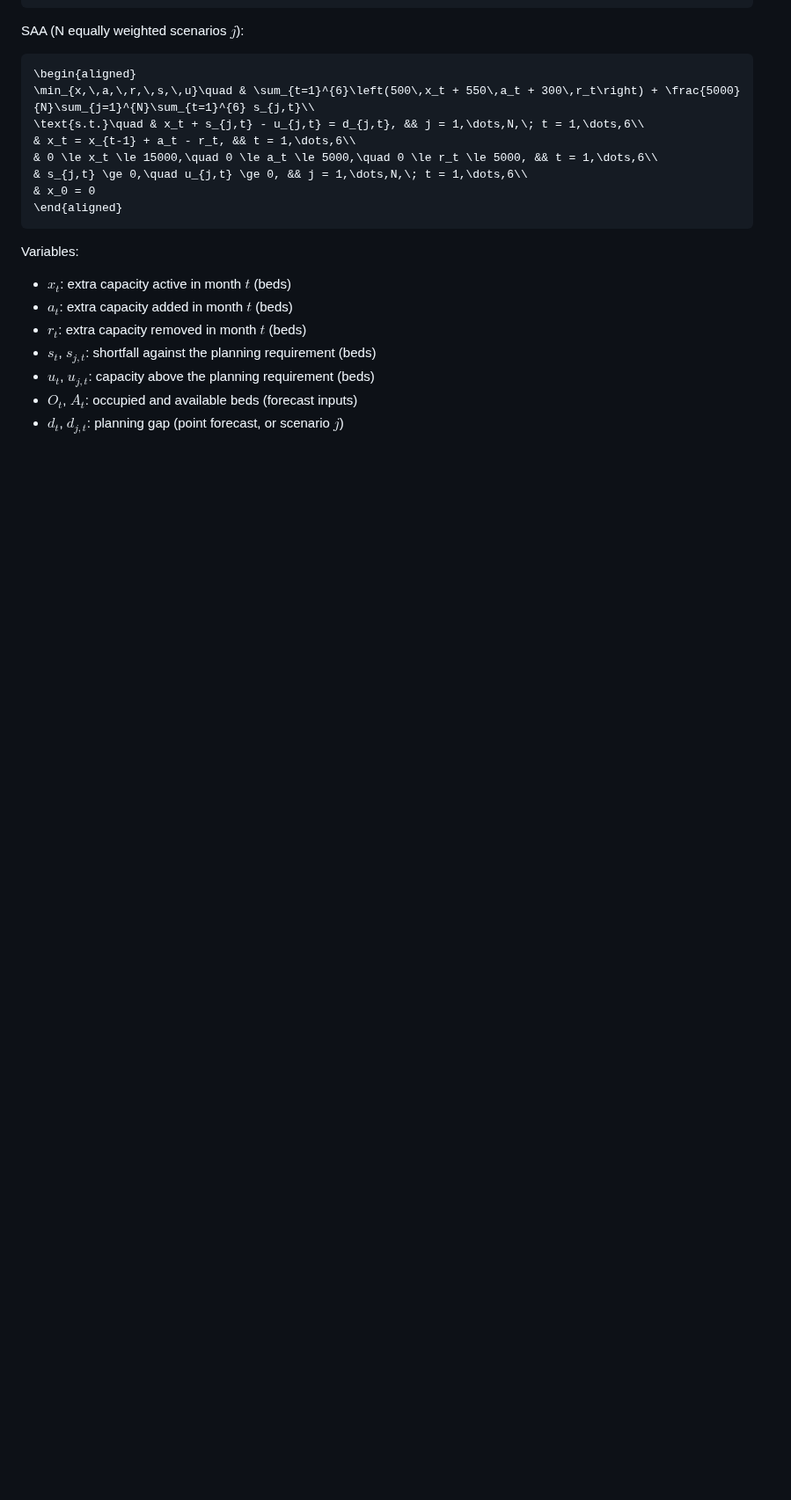
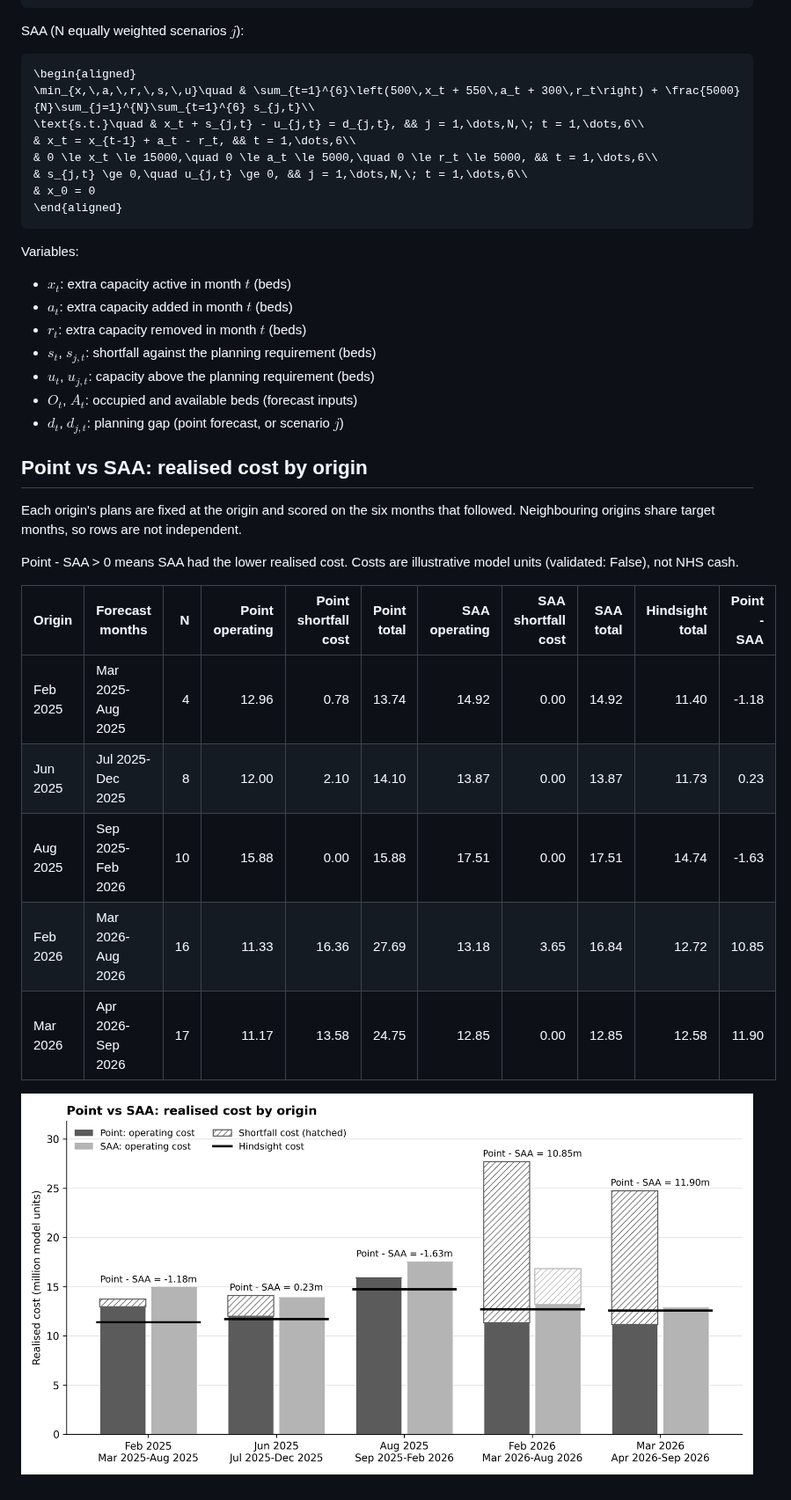
Before and after one commit to mohammadalkhatib23/hospital-capacity-cost-optimization, a Markdown page: README.md, the part around the change. Shown at 88% size. Rendered like a GitHub page; pictures changed too: figures/point_vs_saa_five_origins.png (added); blank space fills up the shorter version.

Commit message:
README: point vs SAA realised cost for five origins

```diff
--- a/README.md
+++ b/README.md
@@ -56,3 +56,19 @@ Variables:
 - $u_t$, $u_{j,t}$: capacity above the planning requirement (beds)
 - $O_t$, $A_t$: occupied and available beds (forecast inputs)
 - $d_t$, $d_{j,t}$: planning gap (point forecast, or scenario $j$)
+
+## Point vs SAA: realised cost by origin
+
+Each origin's plans are fixed at the origin and scored on the six months that followed. Neighbouring origins share target months, so rows are not independent.
+
+Point - SAA > 0 means SAA had the lower realised cost. Costs are illustrative model units (validated: False), not NHS cash.
+
+| Origin | Forecast months | N | Point operating | Point shortfall cost | Point total | SAA operating | SAA shortfall cost | SAA total | Hindsight total | Point - SAA |
+| --- | --- | ---: | ---: | ---: | ---: | ---: | ---: | ---: | ---: | ---: |
+| Feb 2025 | Mar 2025-Aug 2025 | 4 | 12.96 | 0.78 | 13.74 | 14.92 | 0.00 | 14.92 | 11.40 | -1.18 |
+| Jun 2025 | Jul 2025-Dec 2025 | 8 | 12.00 | 2.10 | 14.10 | 13.87 | 0.00 | 13.87 | 11.73 | 0.23 |
+| Aug 2025 | Sep 2025-Feb 2026 | 10 | 15.88 | 0.00 | 15.88 | 17.51 | 0.00 | 17.51 | 14.74 | -1.63 |
+| Feb 2026 | Mar 2026-Aug 2026 | 16 | 11.33 | 16.36 | 27.69 | 13.18 | 3.65 | 16.84 | 12.72 | 10.85 |
+| Mar 2026 | Apr 2026-Sep 2026 | 17 | 11.17 | 13.58 | 24.75 | 12.85 | 0.00 | 12.85 | 12.58 | 11.90 |
+
+![Point vs SAA: realised cost by origin](figures/point_vs_saa_five_origins.png)
```
Also changed, not shown: 2 other files.
